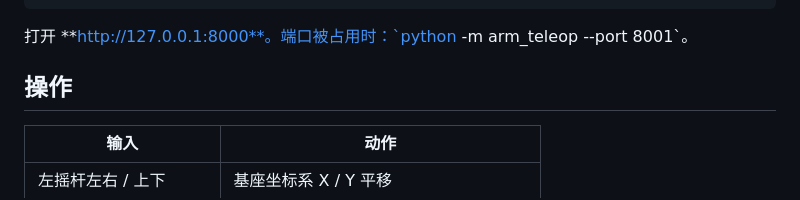
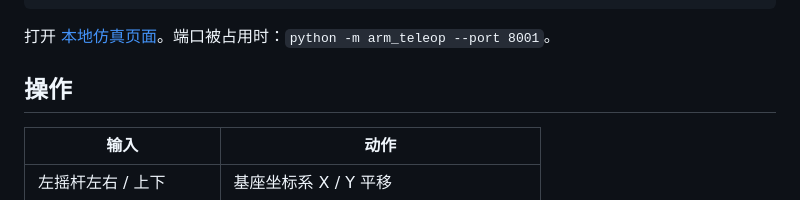
Before and after one commit to ZSMDTR/Gamepad-Controlled-Robotic-Arm-Simulation, a Markdown page: README.md, the part around the change. Rendered like a GitHub page.

Commit message:
docs: fix local demo link rendering

````diff
--- a/README.md
+++ b/README.md
@@ -19,7 +19,7 @@ python -m pip install -e .
 python -m arm_teleop
 ```
 
-打开 **http://127.0.0.1:8000**。端口被占用时：`python -m arm_teleop --port 8001`。
+打开 [本地仿真页面](http://127.0.0.1:8000)。端口被占用时：`python -m arm_teleop --port 8001`。
 
 ## 操作
 
````
